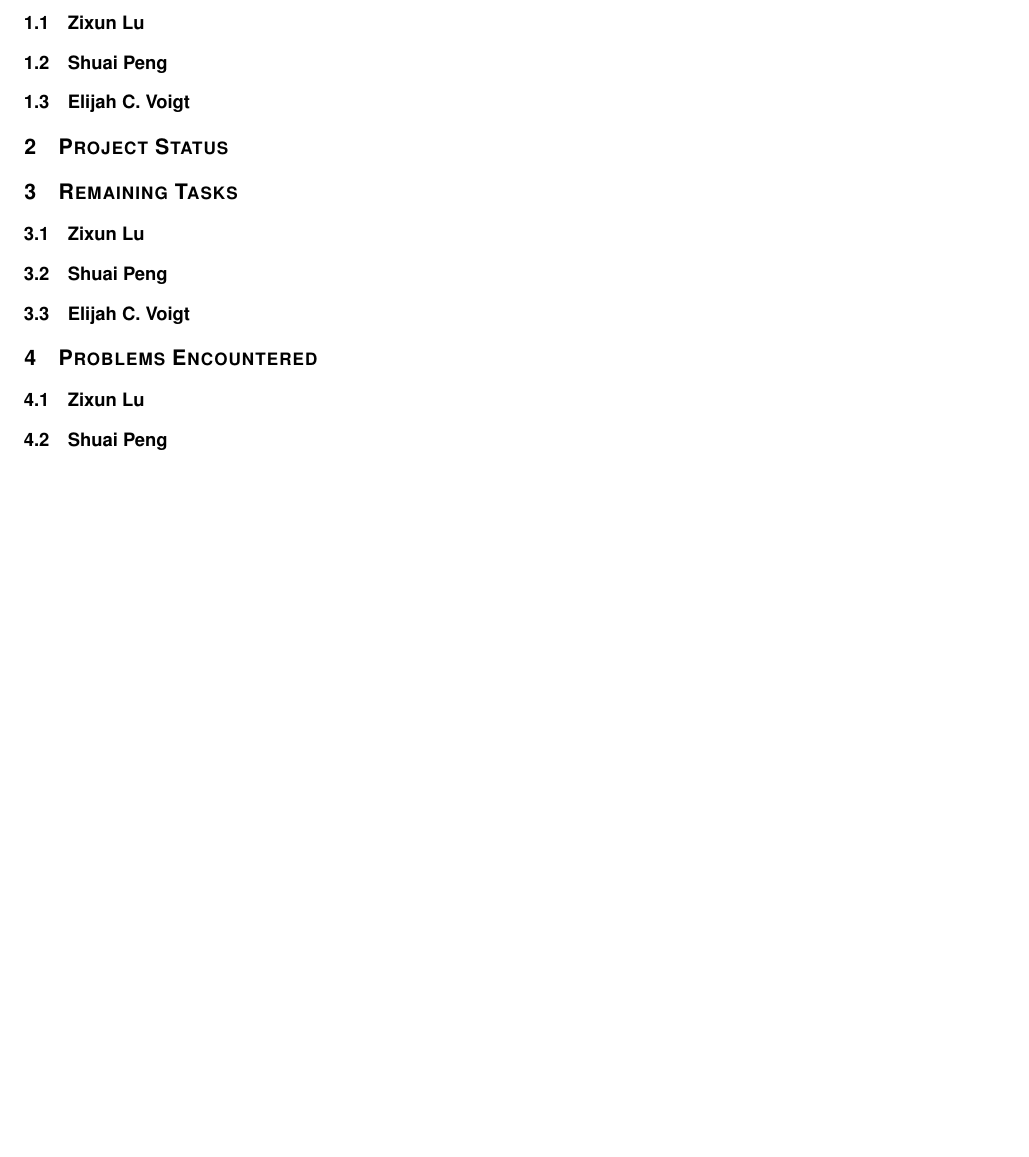
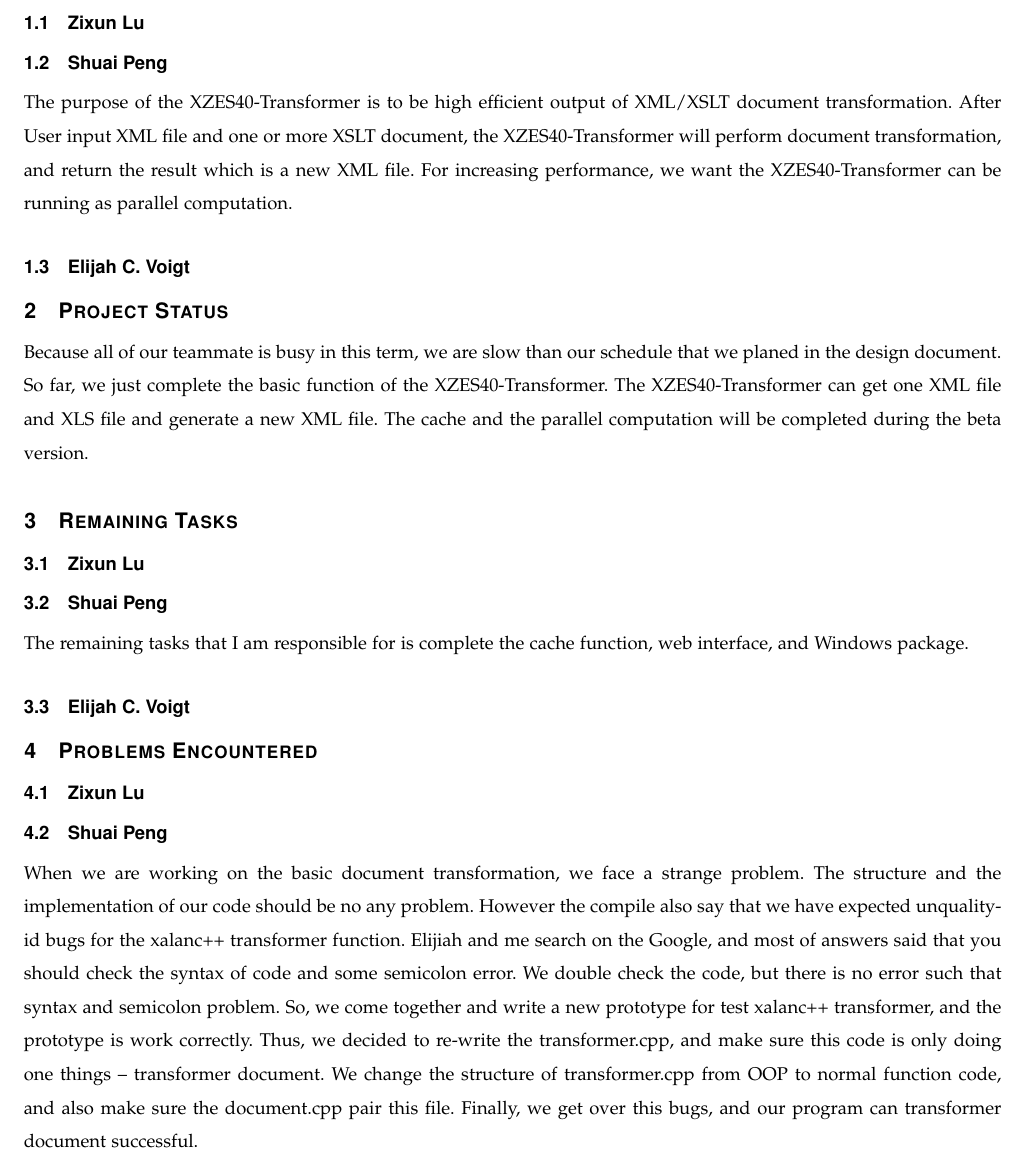
Before and after one commit to XZES40/CS-Capstone-Project, a LaTeX paper (winter-progress-report-midterm.tex): part of page 2 of 2 before the commit and part of page 2 of 5 after it, cut so that both start at the same text, the shorter picture padded with empty space. Compiled offline with pdfLaTeX.

Commit message:
edit latex

```diff
--- a/winter-progress-report-midterm.tex
+++ b/winter-progress-report-midterm.tex
@@ -52,6 +52,9 @@
 \subsection{Zixun Lu}
 
 \subsection{Shuai Peng}
+The purpose of the XZES40-Transformer is to be high efficient output of XML/XSLT document transformation.
+After User input XML file and one or more XSLT document, the XZES40-Transformer will perform document transformation, and return the result which is a new XML file.
+For increasing performance, we want the XZES40-Transformer can be running as parallel computation.
 
 \subsection{Elijah C. Voigt}
 
@@ -60,7 +63,9 @@
 % > describes where you are currently on the project
 %%%%%%%%%%%%%%%%%%%%%%%%%%%%%%%%%
 \section{Project Status}
-
+Because all of our teammate is busy in this term, we are slow than our schedule that we planed in the design document.
+So far, we just complete the basic function of the XZES40-Transformer. The XZES40-Transformer can get one XML file and XLS file and generate a new XML file.
+The cache and the parallel computation will be completed during the beta version.
 
 %%%%%%%%%%%%%%%%%%%%%%%%%%%%%%%%%
 % Remaining Tasks
@@ -71,6 +76,7 @@
 \subsection{Zixun Lu}
 
 \subsection{Shuai Peng}
+The remaining tasks that I am responsible for is complete the cache function, web interface, and Windows package.
 
 \subsection{Elijah C. Voigt}
 
@@ -83,6 +89,15 @@
 \subsection{Zixun Lu}
 
 \subsection{Shuai Peng}
+When we are working on the basic document transformation, we face a strange problem.
+The structure and the implementation of our code should be no any problem.
+However the compile also say that we have expected unquality-id bugs for the xalanc++ transformer function.
+Elijiah and me search on the Google, and most of answers said that you should check the syntax of code and some semicolon error.
+We double check the code, but there is no error such that syntax and semicolon problem.
+So, we come together and write a new prototype for test xalanc++ transformer, and the prototype is work correctly.
+Thus, we decided to re-write the transformer.cpp, and make sure this code is only doing one things -- transformer document.
+We change the structure of transformer.cpp from OOP to normal function code, and also make sure the document.cpp pair this file.
+Finally, we get over this bugs, and our program can transformer document successful.
 
 \subsection{Elijah C. Voigt}
 
@@ -110,0 +130,2 @@
+  \label{fig:screen1}
+\end{figure}
```
Also changed, not shown: figures/dir_of_prgoram.png (added), figures/result_of_program.png (added), figures/run_make.png (added), figures/usage_of_program.png (added), winter-progress-report-midterm.tex (20 more changed lines).
